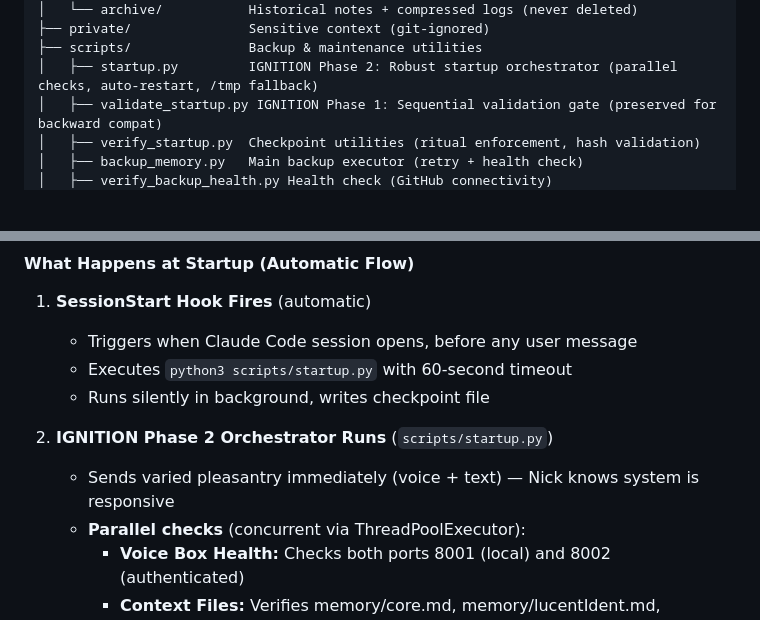
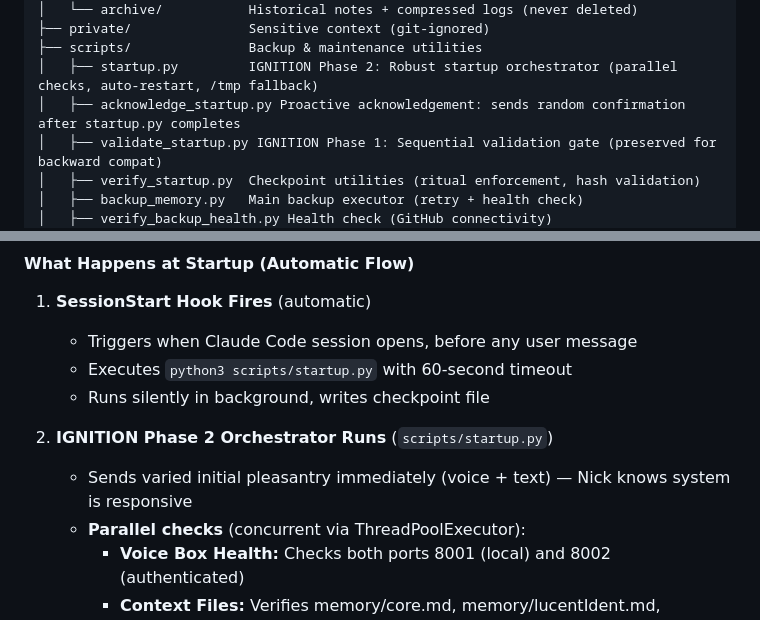
Before and after one commit to antonizick/lucent, a Markdown page: README.md, 2 parts joined by grey strips. GitHub-like rendering; blank space fills up the shorter version.

```diff
--- a/README.md
+++ b/README.md
@@ -152,6 +152,7 @@ lucent/
 ├── private/               Sensitive context (git-ignored)
 ├── scripts/               Backup & maintenance utilities
 │   ├── startup.py         IGNITION Phase 2: Robust startup orchestrator (parallel checks, auto-restart, /tmp fallback)
+│   ├── acknowledge_startup.py Proactive acknowledgement: sends random confirmation after startup.py completes
 │   ├── validate_startup.py IGNITION Phase 1: Sequential validation gate (preserved for backward compat)
 │   ├── verify_startup.py  Checkpoint utilities (ritual enforcement, hash validation)
 │   ├── backup_memory.py   Main backup executor (retry + health check)
@@ -246,7 +247,7 @@ Source your aliases and run `brain` to perform the initial push, or `lucent` to
    - Runs silently in background, writes checkpoint file
 
 2. **IGNITION Phase 2 Orchestrator Runs** (`scripts/startup.py`)
-   - Sends varied pleasantry immediately (voice + text) — Nick knows system is responsive
+   - Sends varied initial pleasantry immediately (voice + text) — Nick knows system is responsive
    - **Parallel checks** (concurrent via ThreadPoolExecutor):
      - **Voice Box Health:** Checks both ports 8001 (local) and 8002 (authenticated)
      - **Context Files:** Verifies memory/core.md, memory/lucentIdent.md, memory/userIdent.md, memory/LTMemory.md exist
```
Also changed, not shown: other parts of README.md (+53 -29 lines).
